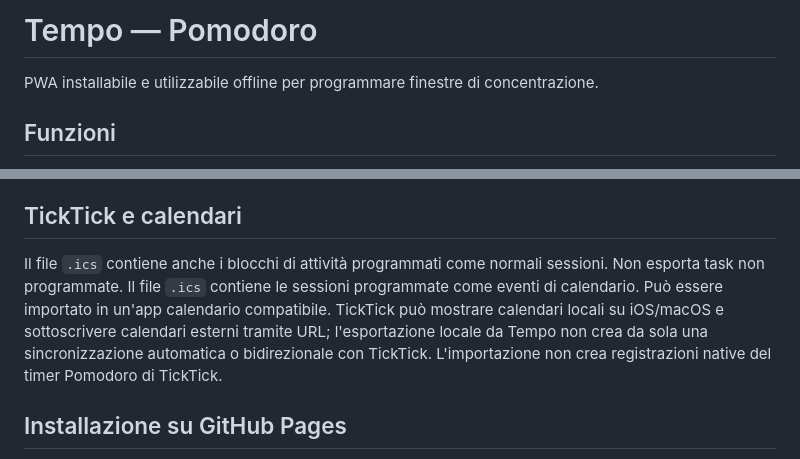
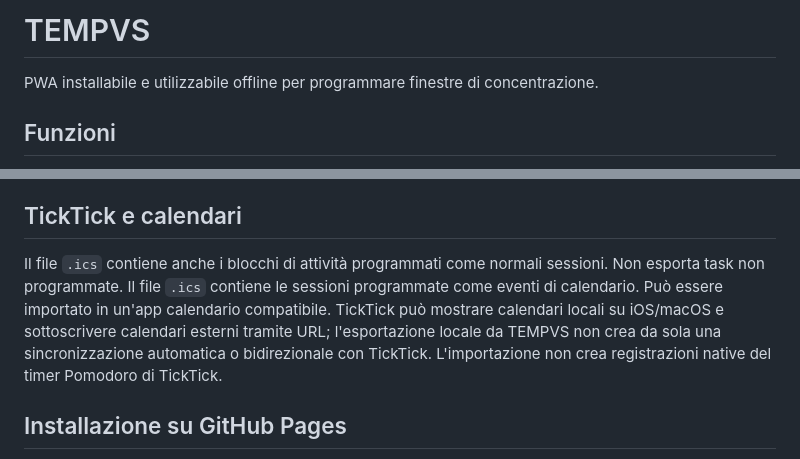
Before and after one commit to huliostiltskin95/pomo-wpa, a Markdown page: README.md, 2 parts joined by grey strips. GitHub-like rendering.

Commit message:
Rebrand PWA as TEMPVS

```diff
--- a/README.md
+++ b/README.md
@@ -1,4 +1,4 @@
-# Tempo — Pomodoro
+# TEMPVS
 
 PWA installabile e utilizzabile offline per programmare finestre di concentrazione.
 
@@ -24,7 +24,7 @@ La pausa viene calcolata come `round(durata_concentrazione / 5)`, con una durata
 
 ## TickTick e calendari
 
-Il file `.ics` contiene anche i blocchi di attività programmati come normali sessioni. Non esporta task non programmate. Il file `.ics` contiene le sessioni programmate come eventi di calendario. Può essere importato in un'app calendario compatibile. TickTick può mostrare calendari locali su iOS/macOS e sottoscrivere calendari esterni tramite URL; l'esportazione locale da Tempo non crea da sola una sincronizzazione automatica o bidirezionale con TickTick. L'importazione non crea registrazioni native del timer Pomodoro di TickTick.
+Il file `.ics` contiene anche i blocchi di attività programmati come normali sessioni. Non esporta task non programmate. Il file `.ics` contiene le sessioni programmate come eventi di calendario. Può essere importato in un'app calendario compatibile. TickTick può mostrare calendari locali su iOS/macOS e sottoscrivere calendari esterni tramite URL; l'esportazione locale da TEMPVS non crea da sola una sincronizzazione automatica o bidirezionale con TickTick. L'importazione non crea registrazioni native del timer Pomodoro di TickTick.
 
 ## Installazione su GitHub Pages
 
```
